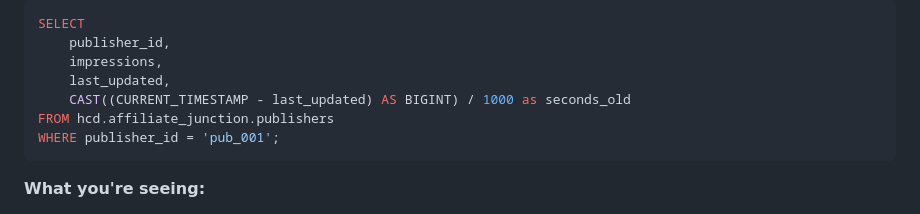
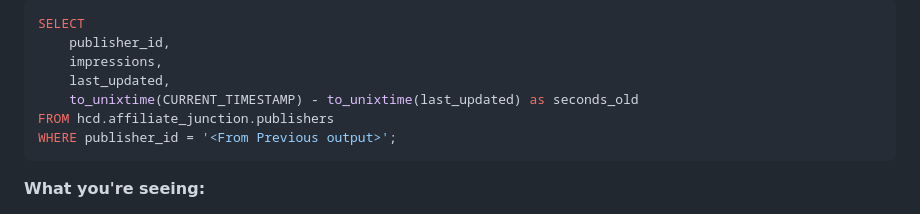
Before and after one commit to aldrineeinsteen/affiliate-junction-demo, a Markdown page: labs/2-operational-data.md, the part around one of its changes. GitHub-like rendering.

````diff
--- a/labs/2-operational-data.md
+++ b/labs/2-operational-data.md
@@ -362,9 +362,9 @@ SELECT
     publisher_id,
     impressions,
     last_updated,
-    CAST((CURRENT_TIMESTAMP - last_updated) AS BIGINT) / 1000 as seconds_old
+    to_unixtime(CURRENT_TIMESTAMP) - to_unixtime(last_updated) as seconds_old
 FROM hcd.affiliate_junction.publishers
-WHERE publisher_id = 'pub_001';
+WHERE publisher_id = '<From Previous output>';
 ```
 
 **What you're seeing:**
````
Also changed, not shown: other parts of labs/2-operational-data.md (+1 -1 lines).
